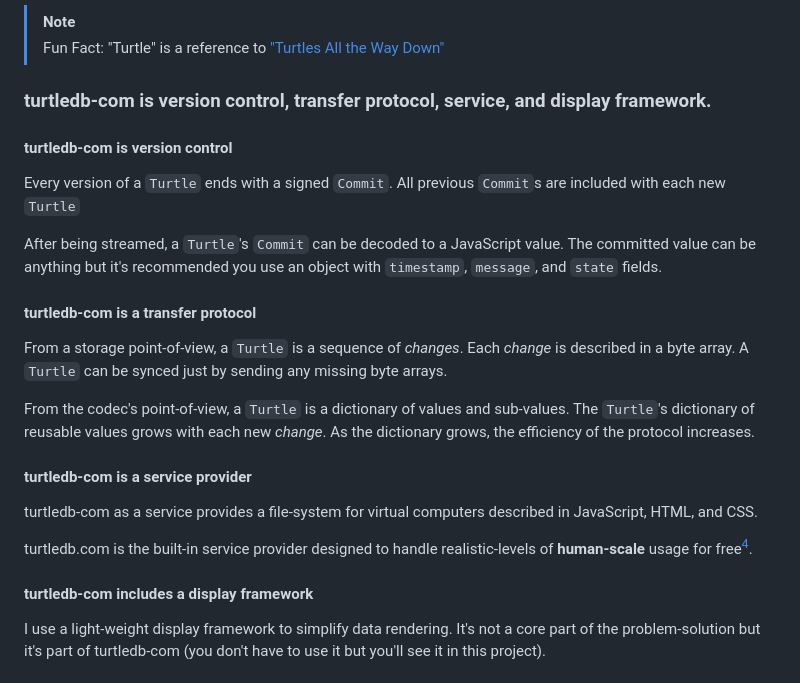
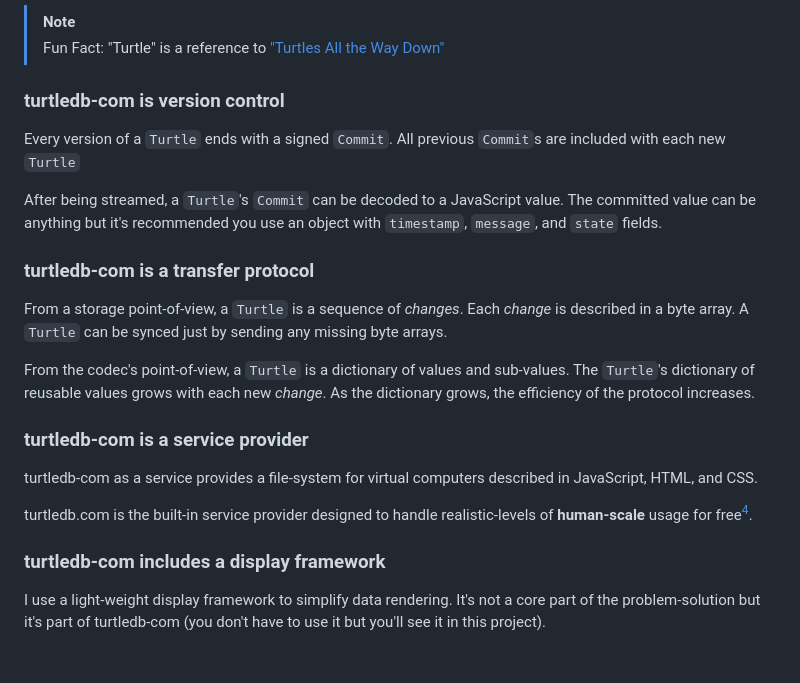
Before and after one commit to turtledb-com/turtledb-com, a Markdown page: README.md, the part around the change. Rendered like a GitHub page.

Commit message:
#### headers are tiny on github...

```diff
--- a/README.md
+++ b/README.md
@@ -36,10 +36,7 @@ This makes them a cheap, easy, and standardized to deal with.
 > [!NOTE]
 > Fun Fact: "Turtle" is a reference to ["Turtles All the Way Down"](https://en.wikipedia.org/wiki/Turtles_all_the_way_down)
 
-### turtledb-com is version control, transfer protocol, service, and display framework.
-
-
-#### turtledb-com is version control
+### turtledb-com is version control
 
 Every version of a `Turtle` ends with a signed `Commit`.
 All previous `Commit`s are included with each new `Turtle`
@@ -47,7 +44,7 @@ All previous `Commit`s are included with each new `Turtle`
 After being streamed, a `Turtle`'s `Commit` can be decoded to a JavaScript value.
 The committed value can be anything but it's recommended you use an object with `timestamp`, `message`, and `state` fields.
 
-#### turtledb-com is a transfer protocol
+### turtledb-com is a transfer protocol
 
 From a storage point-of-view, a `Turtle` is a sequence of *changes*.
 Each *change* is described in a byte array.
@@ -57,7 +54,7 @@ From the codec's point-of-view, a `Turtle` is a dictionary of values and sub-val
 The `Turtle`'s dictionary of reusable values grows with each new *change*.
 As the dictionary grows, the efficiency of the protocol increases.
 
-#### turtledb-com is a service provider
+### turtledb-com is a service provider
 
 turtledb-com as a service provides a file-system for virtual computers described in JavaScript, HTML, and CSS.
 
@@ -65,7 +62,7 @@ turtledb.com is the built-in service provider designed to handle realistic-level
 
 [^4]: **Free**: until we abuse it and need to qualify what "persist" means...
 
-#### turtledb-com includes a display framework
+### turtledb-com includes a display framework
 
 I use a light-weight display framework to simplify data rendering. It's not a core part of the problem-solution but it's part of turtledb-com (you don't have to use it but you'll see it in this project).
 
```
